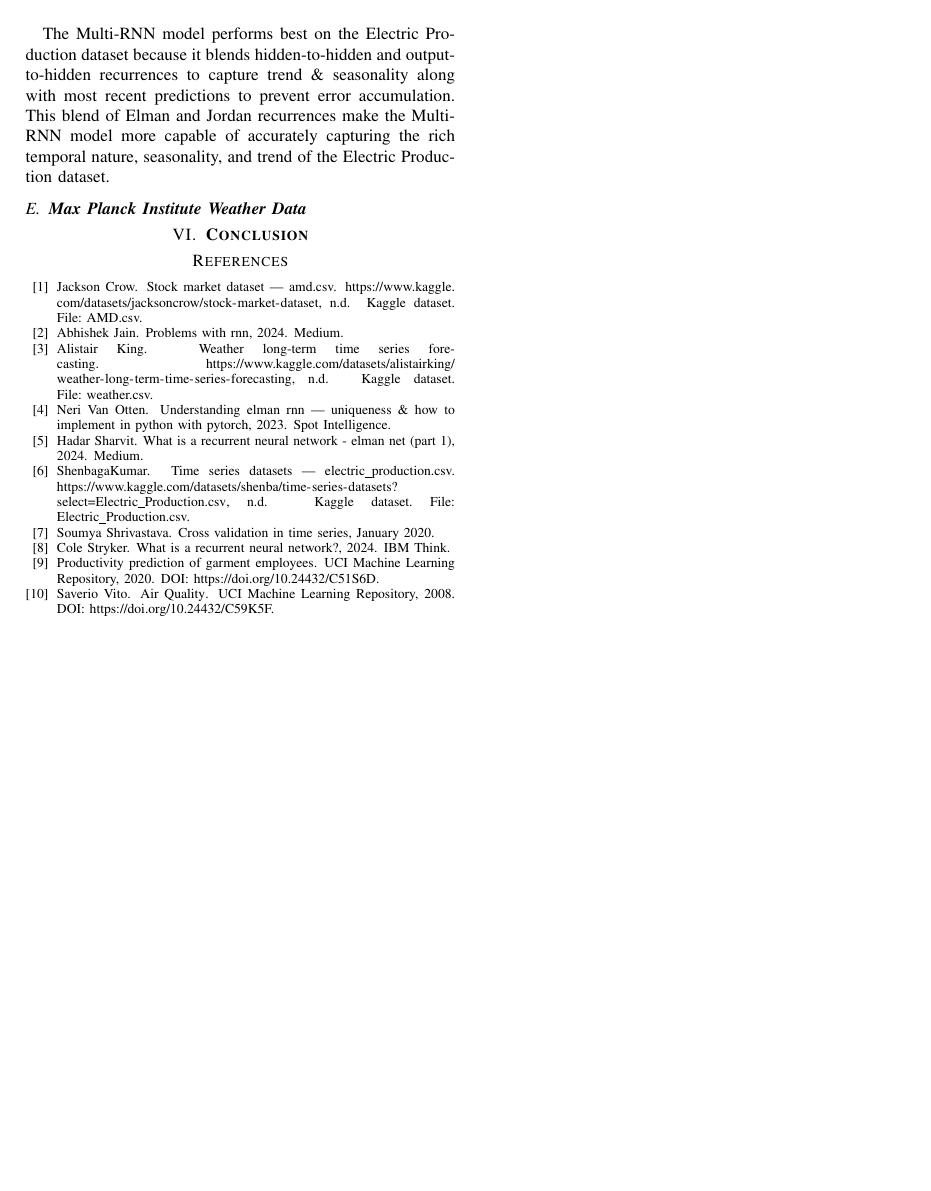
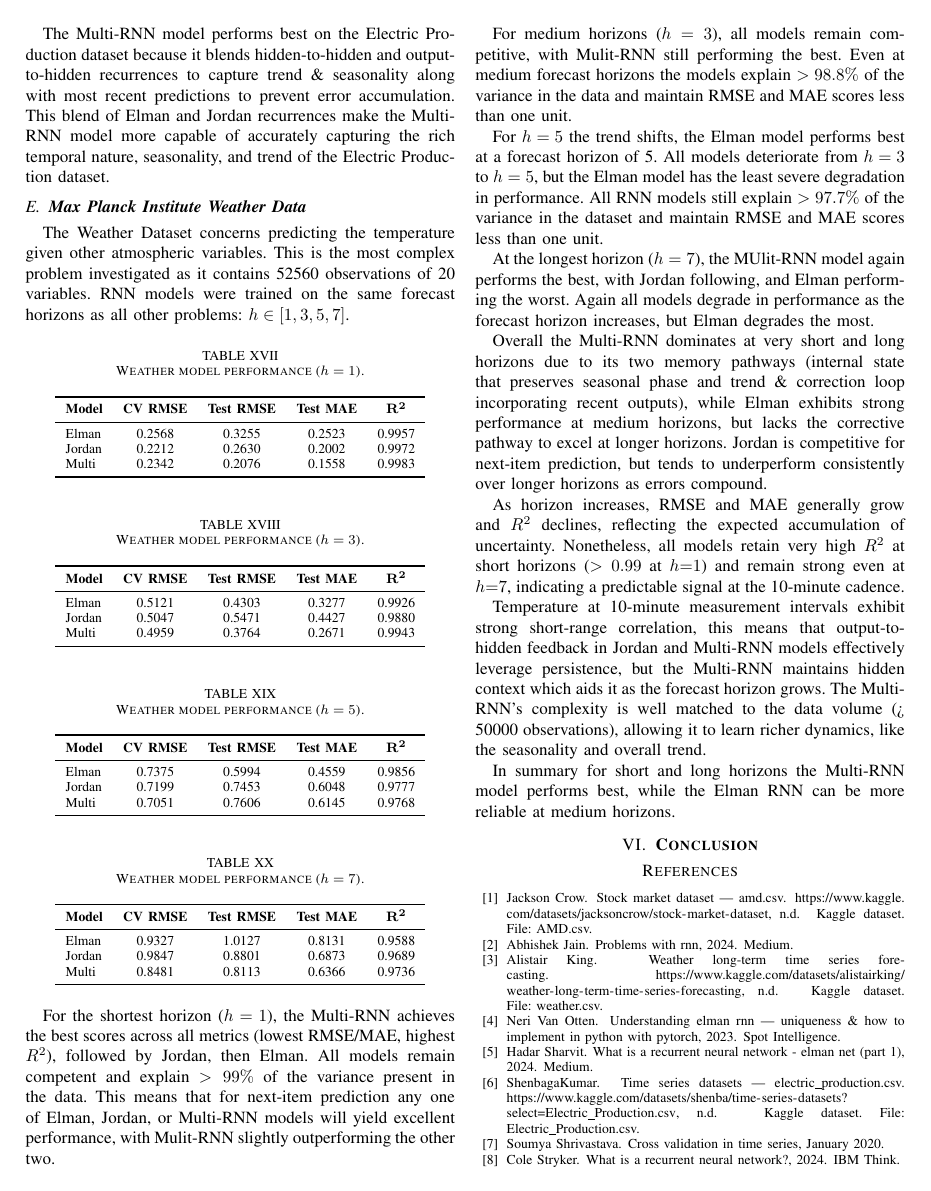
Before and after one commit to ruanbuhr/ML_Assignments, a LaTeX problem sheet (Assignment3/report/26440873RW441assignment3.tex): page 12 of 12 before the commit and page 12 of 13 after it. Compiled offline with pdfLaTeX.

Commit message:
Add weather to report

```diff
--- a/Assignment3/report/26440873RW441assignment3.tex
+++ b/Assignment3/report/26440873RW441assignment3.tex
@@ -761,6 +761,84 @@ The Multi-RNN model performs best on the Electric Production dataset because it
 
 \subsection{\textbf{Max Planck Institute Weather Data}}
 
+The Weather Dataset concerns predicting the temperature given other atmospheric variables. This is the most complex problem investigated as it contains 52560 observations of 20 variables. RNN models were trained on the same forecast horizons as all other problems: $h \in [1,3,5,7]$.
+
+\begin{table}[H]
+\centering
+\caption{Weather model performance ($h=1$).}
+\label{tab:wx_h1}
+\begin{tabular}{lcccc}
+\toprule
+\textbf{Model} & \textbf{CV RMSE} & \textbf{Test RMSE} & \textbf{Test MAE} & $\mathbf{R^2}$ \\
+\midrule
+Elman  & 0.2568 & 0.3255 & 0.2523 & 0.9957 \\
+Jordan & 0.2212 & 0.2630 & 0.2002 & 0.9972 \\
+Multi  & 0.2342 & 0.2076 & 0.1558 & 0.9983 \\
+\bottomrule
+\end{tabular}
+\end{table}
+
+\begin{table}[H]
+\centering
+\caption{Weather model performance ($h=3$).}
+\label{tab:wx_h3}
+\begin{tabular}{lcccc}
+\toprule
+\textbf{Model} & \textbf{CV RMSE} & \textbf{Test RMSE} & \textbf{Test MAE} & $\mathbf{R^2}$ \\
+\midrule
+Elman  & 0.5121 & 0.4303 & 0.3277 & 0.9926 \\
+Jordan & 0.5047 & 0.5471 & 0.4427 & 0.9880 \\
+Multi  & 0.4959 & 0.3764 & 0.2671 & 0.9943 \\
+\bottomrule
+\end{tabular}
+\end{table}
+
+\begin{table}[H]
+\centering
+\caption{Weather model performance ($h=5$).}
+\label{tab:wx_h5}
+\begin{tabular}{lcccc}
+\toprule
+\textbf{Model} & \textbf{CV RMSE} & \textbf{Test RMSE} & \textbf{Test MAE} & $\mathbf{R^2}$ \\
+\midrule
+Elman  & 0.7375 & 0.5994 & 0.4559 & 0.9856 \\
+Jordan & 0.7199 & 0.7453 & 0.6048 & 0.9777 \\
+Multi  & 0.7051 & 0.7606 & 0.6145 & 0.9768 \\
+\bottomrule
+\end{tabular}
+\end{table}
+
+\begin{table}[H]
+\centering
+\caption{Weather model performance ($h=7$).}
+\label{tab:wx_h7}
+\begin{tabular}{lcccc}
+\toprule
+\textbf{Model} & \textbf{CV RMSE} & \textbf{Test RMSE} & \textbf{Test MAE} & $\mathbf{R^2}$ \\
+\midrule
+Elman  & 0.9327 & 1.0127 & 0.8131 & 0.9588 \\
+Jordan & 0.9847 & 0.8801 & 0.6873 & 0.9689 \\
+Multi  & 0.8481 & 0.8113 & 0.6366 & 0.9736 \\
+\bottomrule
+\end{tabular}
+\end{table}
+
+For the shortest horizon ($h=1$), the Multi-RNN achieves the best scores across all metrics (lowest RMSE/MAE, highest $R^2$), followed by Jordan, then Elman. All models remain competent and explain $> 99\%$ of the variance present in the data. This means that for next-item prediction any one of Elman, Jordan, or Multi-RNN models will yield excellent performance, with Mulit-RNN slightly outperforming the other two.
+
+For medium horizons ($h=3$), all models remain competitive, with Mulit-RNN still performing the best. Even at medium forecast horizons the models explain $>98.8\%$ of the variance in the data and maintain RMSE and MAE scores less than one unit.
+
+For $h=5$ the trend shifts, the Elman model performs best at a forecast horizon of 5. All models deteriorate from $h=3$ to $h=5$, but the Elman model has the least severe degradation in performance. All RNN models still explain $> 97.7\%$ of the variance in the dataset and maintain RMSE and MAE scores less than one unit.
+
+At the longest horizon ($h=7$), the MUlit-RNN model again performs the best, with Jordan following, and Elman performing the worst. Again all models degrade in performance as the forecast horizon increases, but Elman degrades the most.
+
+Overall the Multi-RNN dominates at very short and long horizons due to its two memory pathways (internal state that preserves seasonal phase and trend \& correction loop incorporating recent outputs), while Elman exhibits strong performance at medium horizons, but lacks the corrective pathway to excel at longer horizons. Jordan is competitive for next-item prediction, but tends to underperform consistently over longer horizons as errors compound.
+
+As horizon increases, RMSE and MAE generally grow and $R^2$ declines, reflecting the expected accumulation of uncertainty. Nonetheless, all models retain very high $R^2$ at short horizons ($>0.99$ at $h{=}1$) and remain strong even at $h{=}7$, indicating a predictable signal at the 10-minute cadence.
+
+Temperature at 10-minute measurement intervals exhibit strong short-range correlation, this means that output-to-hidden feedback in Jordan and Multi-RNN models effectively leverage persistence, but the Multi-RNN maintains hidden context which aids it as the forecast horizon grows. The Multi-RNN's complexity is well matched to the data volume (> 50000 observations), allowing it to learn richer dynamics, like the seasonality and overall trend.
+
+In summary for short and long horizons the Multi-RNN model performs best, while the Elman RNN can be more reliable at medium horizons.
+
 \section{\textbf{Conclusion}}
 
 \bibliographystyle{plain}
```
